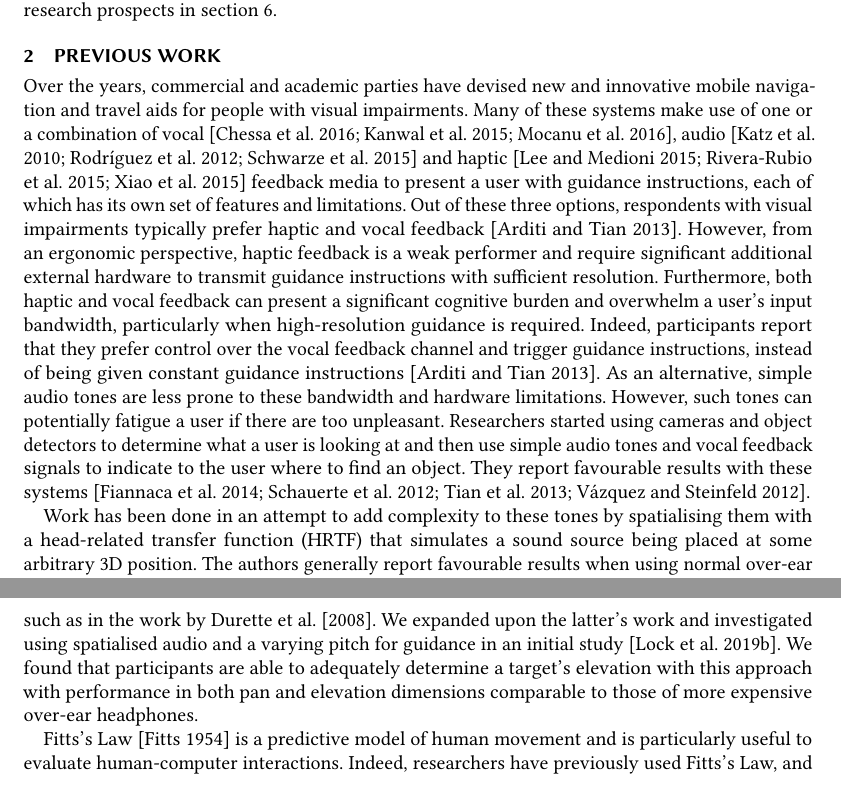
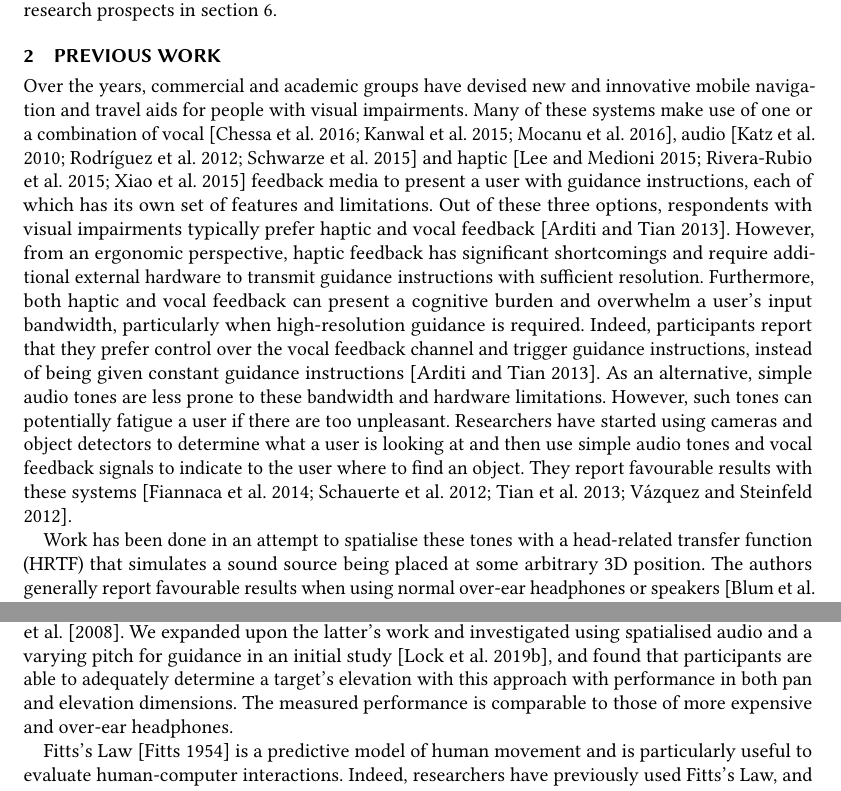
Before and after one commit to yassiezar/tba_audio_interface_paper, a LaTeX paper (paper.tex): two parts of pages 3 and 4 of 20, joined at a grey line, cut so that both start at the same text. Compiled offline with pdfLaTeX.

Commit message:
More minor fixes

```diff
--- a/paper.tex
+++ b/paper.tex
@@ -150,15 +149,15 @@ Finally, the paper concludes with a summary and discussions on future research p
 
 \section{Previous Work}\label{sec:prev-work}
 
-Over the years, commercial and academic parties have devised new and innovative mobile navigation and travel aids for people with visual impairments.
+Over the years, commercial and academic groups have devised new and innovative mobile navigation and travel aids for people with visual impairments.
 Many of these systems make use of one or a combination of vocal~\citep{mocanu2016when,chessa2016integrated,kanwal2015navigation}, audio~\citep{schwarze2015intuitive,rodriguez2012obstacle,katz2010navig} and haptic~\citep{rivera-rubio2015assistive,lee2015rgb,xiao2015assistive} feedback media to present a user with guidance instructions, each of which has its own set of features and limitations.
 Out of these three options, respondents with visual impairments typically prefer haptic and vocal feedback~\citep{arditi2013user}.
-However, from an ergonomic perspective, haptic feedback is a weak performer and require significant additional external hardware to transmit guidance instructions with sufficient resolution.
-Furthermore, both haptic and vocal feedback can present a significant cognitive burden and overwhelm a user's input bandwidth, particularly when high-resolution guidance is required.
+However, from an ergonomic perspective, haptic feedback has significant shortcomings and require additional external hardware to transmit guidance instructions with sufficient resolution.
+Furthermore, both haptic and vocal feedback can present a cognitive burden and overwhelm a user's input bandwidth, particularly when high-resolution guidance is required.
 Indeed, participants report that they prefer control over the vocal feedback channel and trigger guidance instructions, instead of being given constant guidance instructions~\citep{arditi2013user}.
 As an alternative, simple audio tones are less prone to these bandwidth and hardware limitations.
 However, such tones can potentially fatigue a user if there are too unpleasant.
-Researchers started using cameras and object detectors to determine what a user is looking at and then use simple audio tones and vocal feedback signals to indicate to the user where to find an object.
+Researchers have started using cameras and object detectors to determine what a user is looking at and then use simple audio tones and vocal feedback signals to indicate to the user where to find an object.
 They report favourable results with these systems~\citep{schauerte2012assistive,tian2013computer,fiannaca2014headlock,vazquez2012helping}.
 
 %\todo{edit start}
@@ -171,14 +170,14 @@ They report favourable results with these systems~\citep{schauerte2012assistive,
 %Simple audio tones are less affected by these bandwidth and hardware limitations, but they can potentially fatigue the user's senses if too unpleasant.
 %\todo{edit stop}
 
-Work has been done in an attempt to add complexity to these tones by spatialising them with a head-related transfer function (HRTF) that simulates a sound source being placed at some arbitrary 3D position.
+Work has been done in an attempt to spatialise these tones with a head-related transfer function (HRTF) that simulates a sound source being placed at some arbitrary 3D position.
 The authors generally report favourable results when using normal over-ear headphones or speakers~\citep{geronazzo2016interactive,wilson2007swan,katz2010navig,blum2013spatialized}.
 However, the audio transmission device used has a significant effect on performance.
 Indeed, research has shown that cheaper headphones and bone-conducting headphones have diminished performance in location perception with HRTFs when compared to over-ear or other expensive headphones~\citep{stanley2006lateralization}.
 However, this performance degradation seems limited to the elevation dimension, which is drastically improved when the HRTFs are adjusted for the bone-conduction pathway~\citep{stanley2006lateralization}.
 Another way around the performance issue in the elevation dimension is to transmit the elevation angle by adjusting the audio tone's pitch, such as in the work by~\citet{durette2008visuo}.
-We expanded upon the latter's work and investigated using spatialised audio and a varying pitch for guidance in an initial study~\cite{lock2019bone}.
-We found that participants are able to adequately determine a target's elevation with this approach with performance in both pan and elevation dimensions comparable to those of more expensive over-ear headphones.
+We expanded upon the latter's work and investigated using spatialised audio and a varying pitch for guidance in an initial study~\cite{lock2019bone}, and found that participants are able to adequately determine a target's elevation with this approach with performance in both pan and elevation dimensions.
+The measured performance is comparable to those of more expensive and over-ear headphones.
 
 %Simple audio tones and vocal feedback signals have been used in conjunction with cameras and object detectors to communicate their relative positions to the user with a reasonable level of accuracy~\citep{schauerte2012assistive,tian2013computer,fiannaca2014headlock,vazquez2012helping}.
 %Following this, researchers have investigated using audio signals that are spatialised with a head-related transfer function (HRTF), simulating a sound source located at some arbitrary 3D position~\citep{geronazzo2016interactive,wilson2007swan,katz2010navig,blum2013spatialized}.
```
Also changed, not shown: paper.tex (7 more changed lines).
